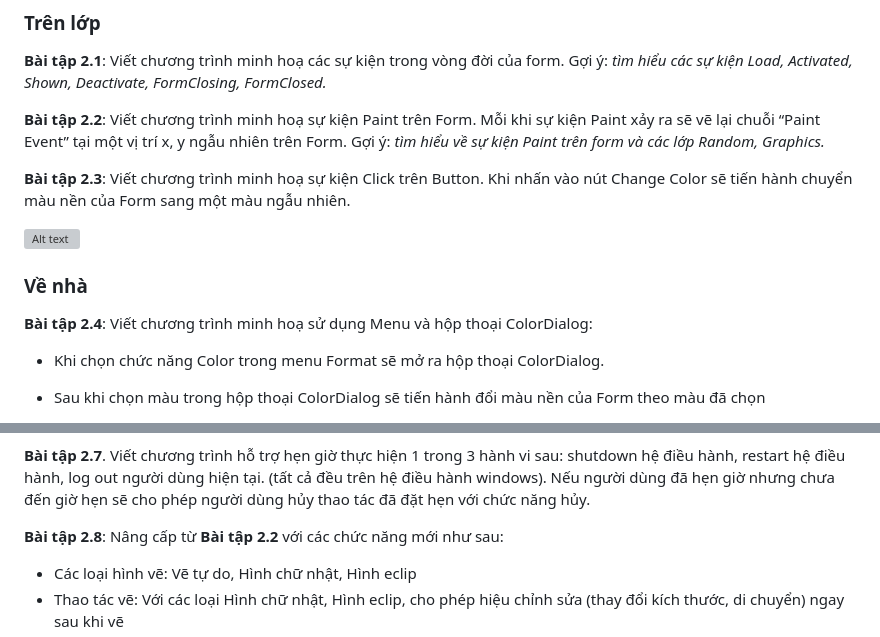
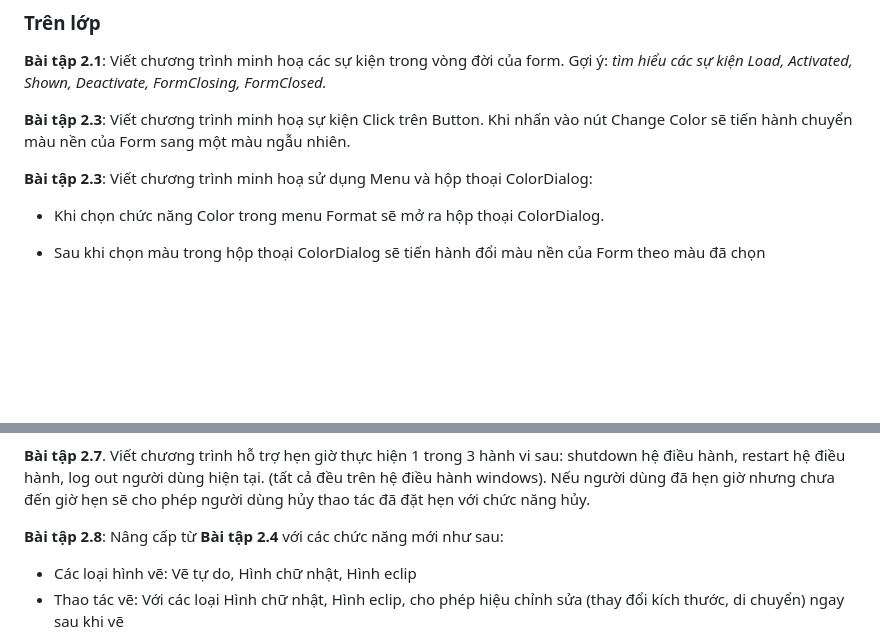
Before and after one commit to vutuanhai237/CourseMaterials, a Markdown page: IT008-Visual programming/Bài tập/Lab2.md, 2 parts joined by grey strips. GitHub-like rendering; blank space fills up the shorter version; grey boxes are pictures that could not be loaded.

```diff
--- a/IT008-Visual programming/Bài tập/Lab2.md
+++ b/IT008-Visual programming/Bài tập/Lab2.md
@@ -4,15 +4,9 @@
 
 **Bài tập 2.1**: Viết chương trình minh hoạ các sự kiện trong vòng đời của form. Gợi ý: *tìm hiểu các sự kiện Load, Activated, Shown, Deactivate, FormClosing, FormClosed.*
 
-**Bài tập 2.2**: Viết chương trình minh hoạ sự kiện Paint trên Form. Mỗi khi sự kiện Paint xảy ra sẽ vẽ lại chuỗi “Paint Event” tại một vị trí x, y ngẫu nhiên trên Form. Gợi ý: *tìm hiểu về sự kiện Paint trên form và các lớp Random, Graphics.*
-
 **Bài tập 2.3**:  Viết chương trình minh hoạ sự kiện Click trên Button. Khi nhấn vào nút Change Color sẽ tiến hành chuyển màu nền của Form sang một màu ngẫu nhiên.
 
-![Alt text](lab2-1.png)
-
-### Về nhà
-
-**Bài tập 2.4**: Viết chương trình minh hoạ sử dụng Menu và hộp thoại ColorDialog:
+**Bài tập 2.3**: Viết chương trình minh hoạ sử dụng Menu và hộp thoại ColorDialog:
 
 - Khi chọn chức năng Color trong menu Format sẽ mở ra hộp thoại ColorDialog.
 
@@ -61,7 +61,7 @@ Lưu ý: dữ liệu phải được lưu tại cơ sở dữ liệu, ví dụ:
 
 **Bài tập 2.7**. Viết chương trình hỗ trợ hẹn giờ thực hiện 1 trong 3 hành vi sau: shutdown hệ điều hành, restart hệ điều hành, log out người dùng hiện tại. (tất cả đều trên hệ điều hành windows). Nếu người dùng đã hẹn giờ nhưng chưa đến giờ hẹn sẽ cho phép người dùng hủy thao tác đã đặt hẹn với chức năng hủy.
 
-**Bài tập 2.8**: Nâng cấp từ **Bài tập 2.2** với các chức năng mới như sau:
+**Bài tập 2.8**: Nâng cấp từ **Bài tập 2.4** với các chức năng mới như sau:
 
 - Các loại hình vẽ: Vẽ tự do, Hình chữ nhật, Hình eclip
 - Thao tác vẽ: Với các loại Hình chữ nhật, Hình eclip, cho phép hiệu chỉnh sửa (thay đổi kích thước, di chuyển) ngay sau khi vẽ
```
Also changed, not shown: other parts of IT008-Visual programming/Bài tập/Lab2.md (+6 -0 lines).
